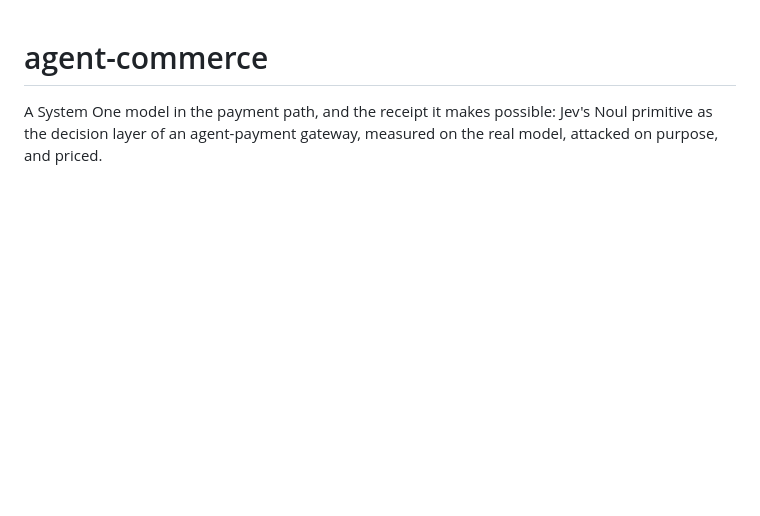
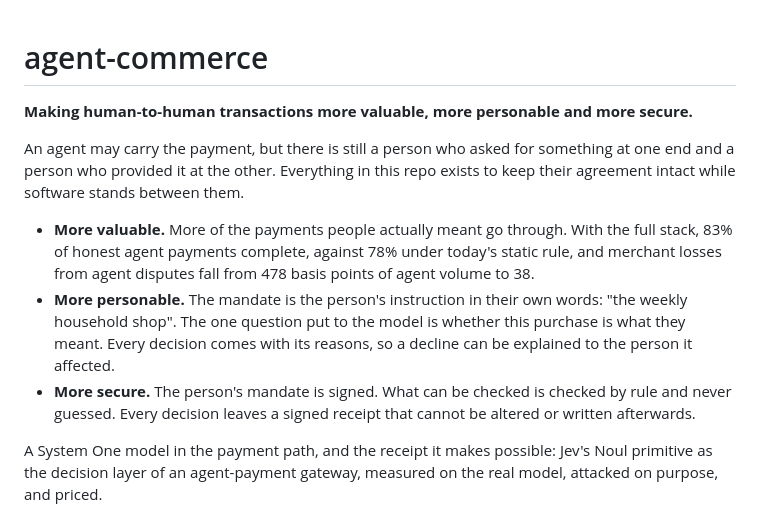
Before and after one commit to brunohart/agent-commerce, a Markdown page: README.md, the part around the change. Drawn GitHub-style; blank space fills up the shorter version.

```diff
--- a/README.md
+++ b/README.md
@@ -1,4 +1,12 @@
 # agent-commerce
+
+**Making human-to-human transactions more valuable, more personable and more secure.**
+
+An agent may carry the payment, but there is still a person who asked for something at one end and a person who provided it at the other. Everything in this repo exists to keep their agreement intact while software stands between them.
+
+- **More valuable.** More of the payments people actually meant go through. With the full stack, 83% of honest agent payments complete, against 78% under today's static rule, and merchant losses from agent disputes fall from 478 basis points of agent volume to 38.
+- **More personable.** The mandate is the person's instruction in their own words: "the weekly household shop". The one question put to the model is whether this purchase is what they meant. Every decision comes with its reasons, so a decline can be explained to the person it affected.
+- **More secure.** The person's mandate is signed. What can be checked is checked by rule and never guessed. Every decision leaves a signed receipt that cannot be altered or written afterwards.
 
 A System One model in the payment path, and the receipt it makes possible: Jev's Noul primitive as the decision layer of an agent-payment gateway, measured on the real model, attacked on purpose, and priced.
 
```
Also changed, not shown: docs/THESIS.md (+6 -0 lines), docs/img/brownout.png, docs/img/decision.png, docs/img/jev-measured.png, docs/img/pipeline.png, docs/img/sensitivity.png, docs/img/value.png, 3 other files.
